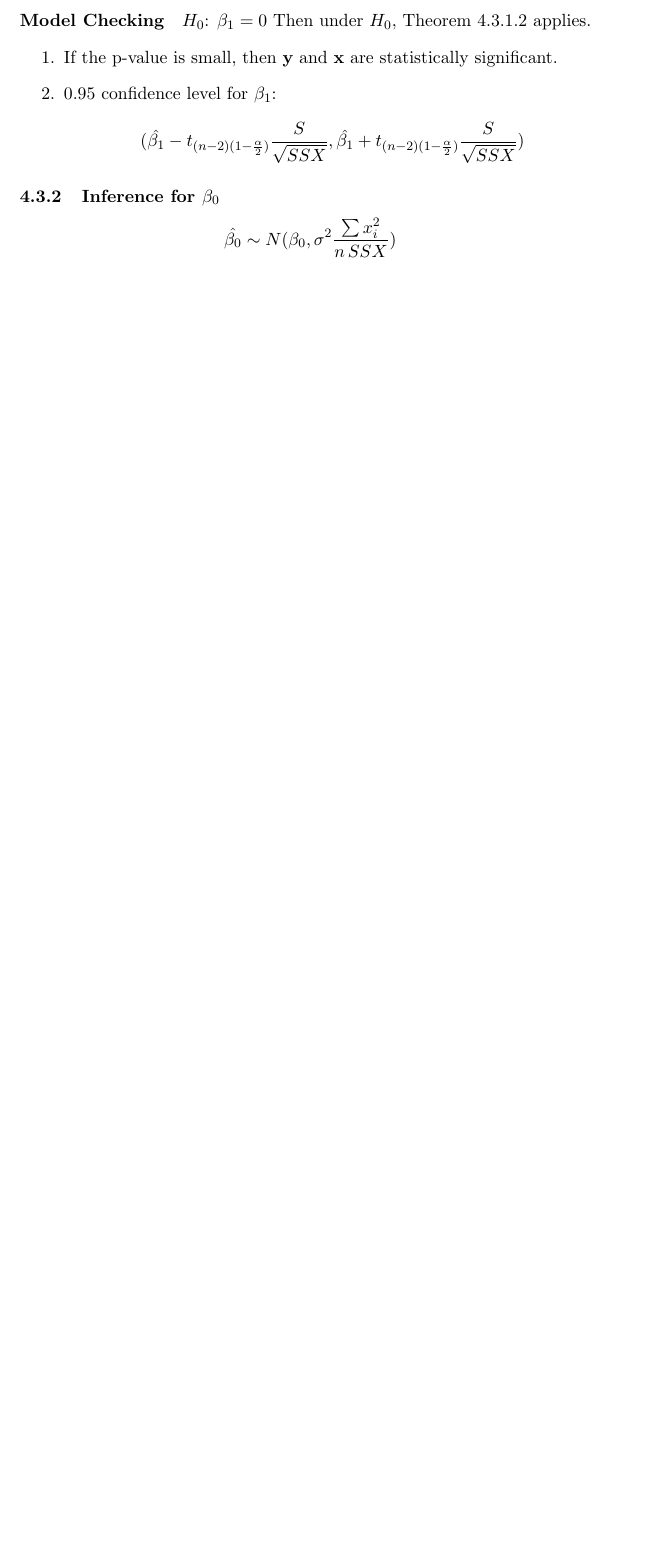
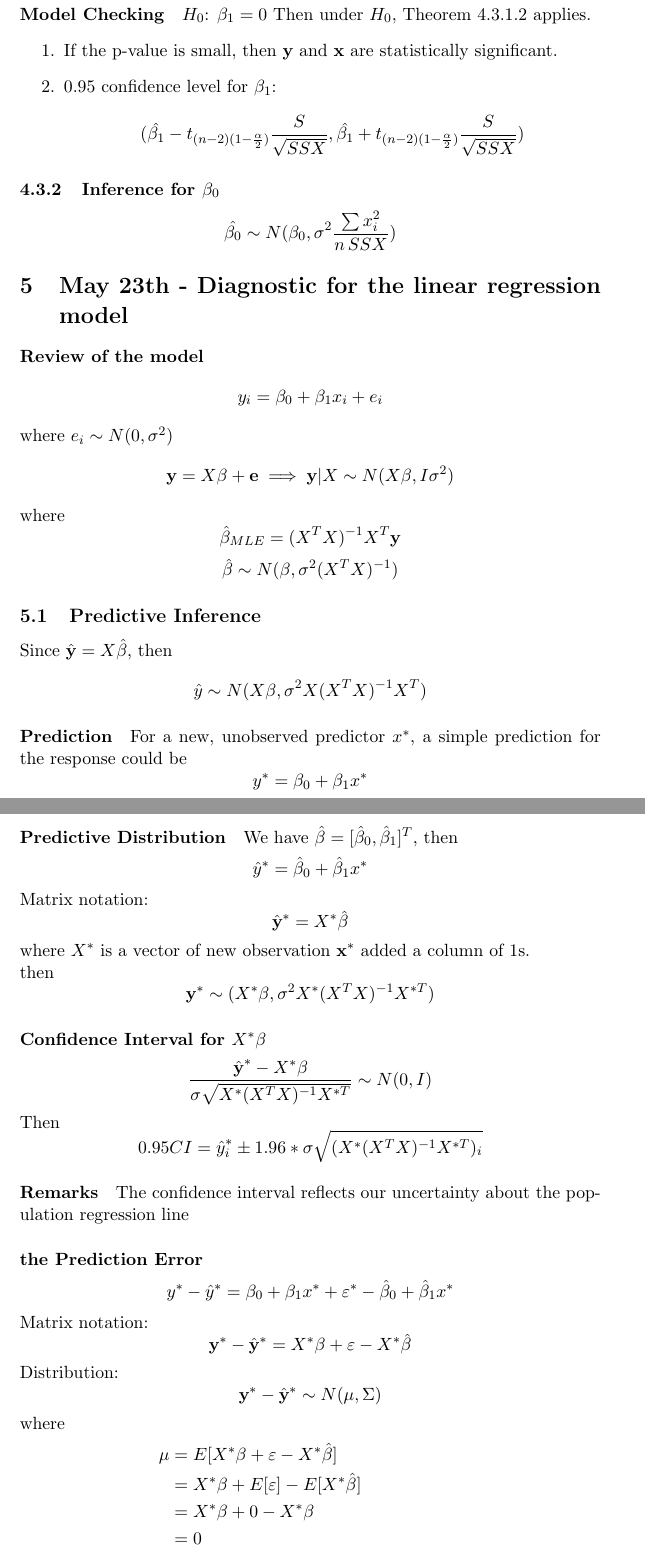
Before and after one commit to yuchenWYC/Yuchen-UofT-notes, a LaTeX document (STA302/STA302.tex): part of page 9 of 9 before the commit and two parts of pages 11 and 12 of 15 after it, the two joined at a grey line, cut so that both start at the same text, the shorter picture padded with empty space. Compiled offline with pdfLaTeX.

Commit message:
add 302 lec5

```diff
--- a/STA302/STA302.tex
+++ b/STA302/STA302.tex
@@ -257,3 +257,45 @@ Then under $H_0$, Theorem 4.3.1.2 applies.
 \subsubsection{Inference for $\beta_0$}
 $$\hat{\beta_0} \sim N(\beta_0, \sigma^2\frac{\sum x_i^2}{n\,SSX})$$
 
+\section{May 23th - Diagnostic for the linear regression model}
+\paragraph{Review of the model}
+$$y_i = \beta_0 + \beta_1 x_i + e_i$$ where $e_i \sim N(0, \sigma^2)$
+$$\vy = X\beta + \ve \implies \vy|X \sim N(X\beta, I\sigma^2)$$
+where $$\hat{\beta}_{MLE} = (X^TX)^{-1}X^T\vy$$
+$$\hat{\beta} \sim N(\beta, \sigma^2(X^TX)^{-1})$$
+
+\subsection{Predictive Inference}
+Since $\hat{\vy} = X\hat{\beta}$, then
+$$\hat{y} \sim N(X\beta, \sigma^2X(X^TX)^{-1}X^T)$$
+\paragraph{Prediction}
+For a new, unobserved predictor $x^*$, a simple prediction for the response could be $$y^* = \beta_0 + \beta_1x^*$$
+\paragraph{Predictive Distribution}
+We have $\hat{\beta} = [\hat{\beta}_0, \hat{\beta}_1]^T$, then
+$$\hat{y}^* = \hat{\beta}_0 + \hat{\beta}_1x^*$$
+Matrix notation:
+$$\hat{\vy}^* = X^*\hat{\beta}$$
+where $X^*$ is a vector of new observation $\vx^*$ added a column of 1s. \\
+then
+$$\vy^* \sim (X^*\beta, \sigma^2X^*(X^TX)^{-1}X^{*T})$$
+\paragraph{Confidence Interval for $X^*\beta$}
+$$\frac{\hat{\vy}^*-X^*\beta}{\sigma\sqrt{X^*(X^TX)^{-1}X^{*T}}} \sim N(0,I)$$
+Then $$0.95 CI = \hat{y}^*_i \pm 1.96 * \sigma \sqrt{(X^*(X^TX)^{-1}X^{*T})_{i}}$$
+\paragraph{Remarks}
+The confidence interval reflects our uncertainty about the population regression line
+\paragraph{the Prediction Error}
+$$y^* - \hat{y}^* = \beta_0 + \beta_1x^* + \varepsilon^* - \hat{\beta}_0 + \hat{\beta}_1x^*$$
+Matrix notation:
+$$\vy^* - \hat{\vy}^* = X^*\beta + \varepsilon - X^*\hat{\beta}$$
+Distribution:
+$$\vy^* - \hat{\vy}^* \sim N(\mu, \Sigma)$$ where
+\begin{align*}
+    \mu &= E[X^*\beta + \varepsilon - X^*\hat{\beta}]\\
+    &= X^*\beta + E[\varepsilon] - E[X^*\hat{\beta}]\\
+    &= X^*\beta + 0 - X^*\beta \\
+    &= 0 \\
+    \Sigma &= Var[X^*\beta + \varepsilon - X^*\hat{\beta}] \\
+    &= Var[\varepsilon - X^*\hat{\beta}]\\
+    &= Var[\varepsilon] + Var[X^*\hat{\beta}] + 2Cov[\varepsilon, X^*\hat{\beta}] \\
+    &= \sigma^2I + \sigma^2X^*(X^TX)^{-1}X^{*T} + 0\\
+    &= \sigma^2[I + X^*(X^TX)^{-1}X^{*T}]
+\end{align*}
```
Also changed, not shown: STA261/STA261.tex (+1 -1 lines), STA261/STA261.pdf, STA302/STA302.pdf, math_other/ad_math_notes.pdf, STA302/STA302.tex (77 more changed lines).
